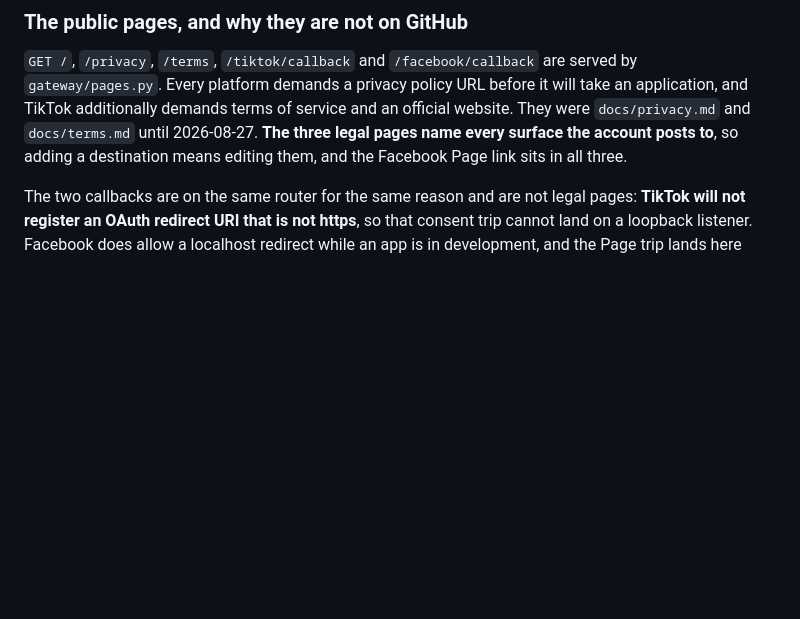
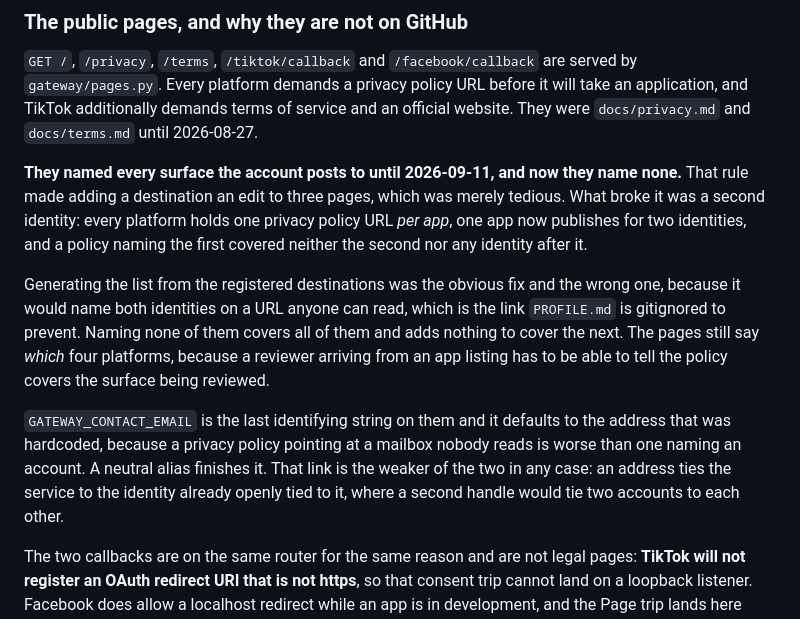
Before and after one commit to mortennordbye/reelsmith, a Markdown page: CLAUDE.md, the part around the change. GitHub-like rendering; blank space fills up the shorter version.

Commit message:
Correct the rule the public pages stopped following
CLAUDE.md still said the three legal pages name every surface the account
posts to, and that adding a destination means editing them. Both stopped being
true on 2026-09-11 when they were rewritten to name nobody.

What broke the old rule was a second identity rather than a fourth
destination. Every platform holds one privacy policy URL per app, one app now
publishes for two identities, and a policy naming the first covered neither
the second nor any identity after it. Generating the list from the registered
destinations was the obvious fix and the wrong one, since it would name both
identities on a URL anyone can read.

The contact address is recorded as the last identifying string on those pages,
along with why it still defaults to account 1's: a privacy policy pointing at
a mailbox nobody reads is worse than one naming an account.

A stale rule in this file is worse than no rule, because it is the thing the
next session reads before touching those templates.

```diff
--- a/CLAUDE.md
+++ b/CLAUDE.md
@@ -552,9 +552,27 @@ readers default to it.
 served by `gateway/pages.py`. Every platform demands a privacy policy URL before
 it will take an application, and TikTok additionally demands terms of service
 and an official website. They were `docs/privacy.md` and `docs/terms.md` until
-2026-08-27. **The three legal pages name every surface the account posts to**,
-so adding a destination means editing them, and the Facebook Page link sits in
-all three.
+2026-08-27.
+
+**They named every surface the account posts to until 2026-09-11, and now they
+name none.** That rule made adding a destination an edit to three pages, which
+was merely tedious. What broke it was a second identity: every platform holds
+one privacy policy URL *per app*, one app now publishes for two identities, and
+a policy naming the first covered neither the second nor any identity after it.
+
+Generating the list from the registered destinations was the obvious fix and
+the wrong one, because it would name both identities on a URL anyone can read,
+which is the link `PROFILE.md` is gitignored to prevent. Naming none of them
+covers all of them and adds nothing to cover the next. The pages still say
+*which* four platforms, because a reviewer arriving from an app listing has to
+be able to tell the policy covers the surface being reviewed.
+
+`GATEWAY_CONTACT_EMAIL` is the last identifying string on them and it defaults
+to the address that was hardcoded, because a privacy policy pointing at a
+mailbox nobody reads is worse than one naming an account. A neutral alias
+finishes it. That link is the weaker of the two in any case: an address ties
+the service to the identity already openly tied to it, where a second handle
+would tie two accounts to each other.
 
 The two callbacks are on the same router for the same reason and are not legal
 pages: **TikTok will not register an OAuth redirect URI that is not https**, so
```
